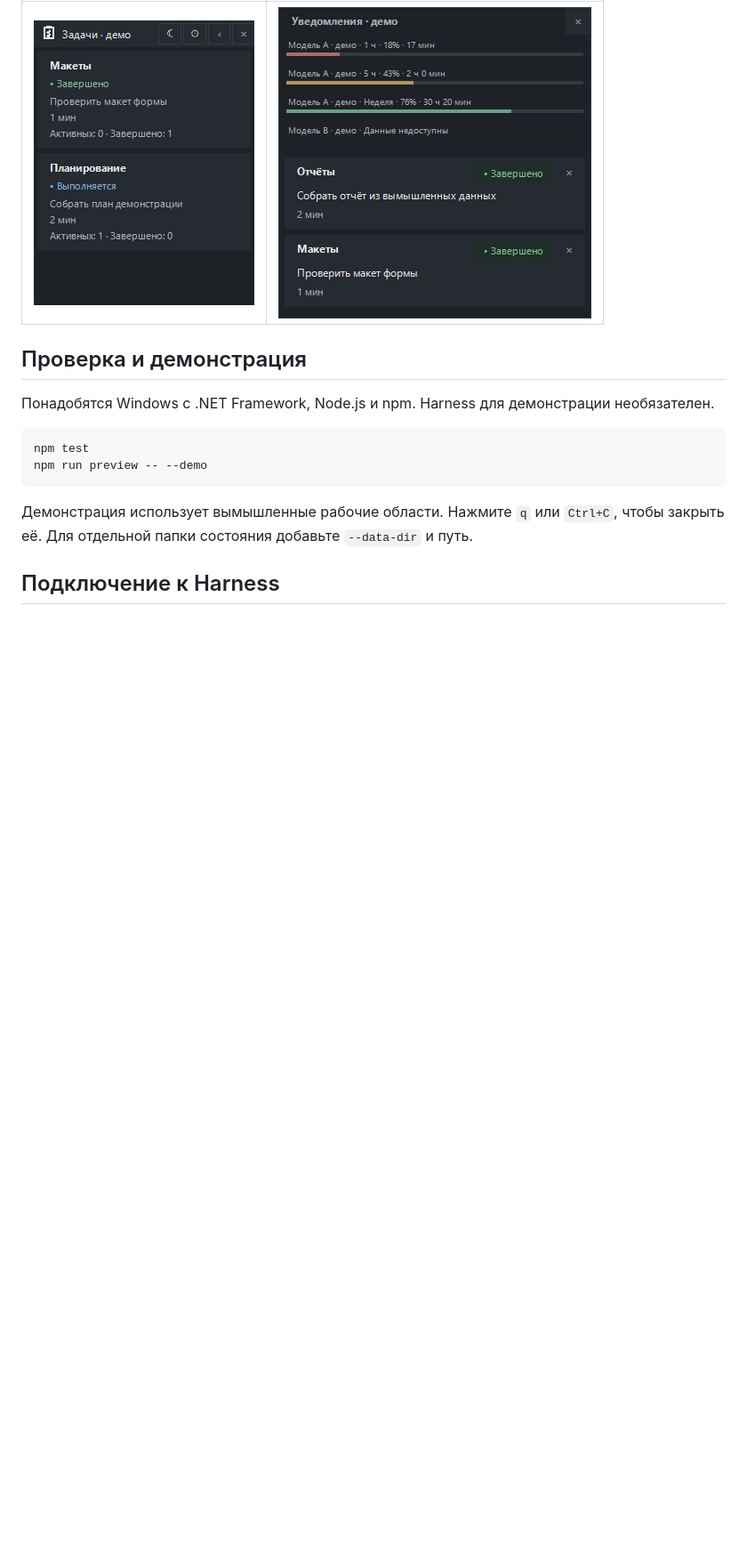
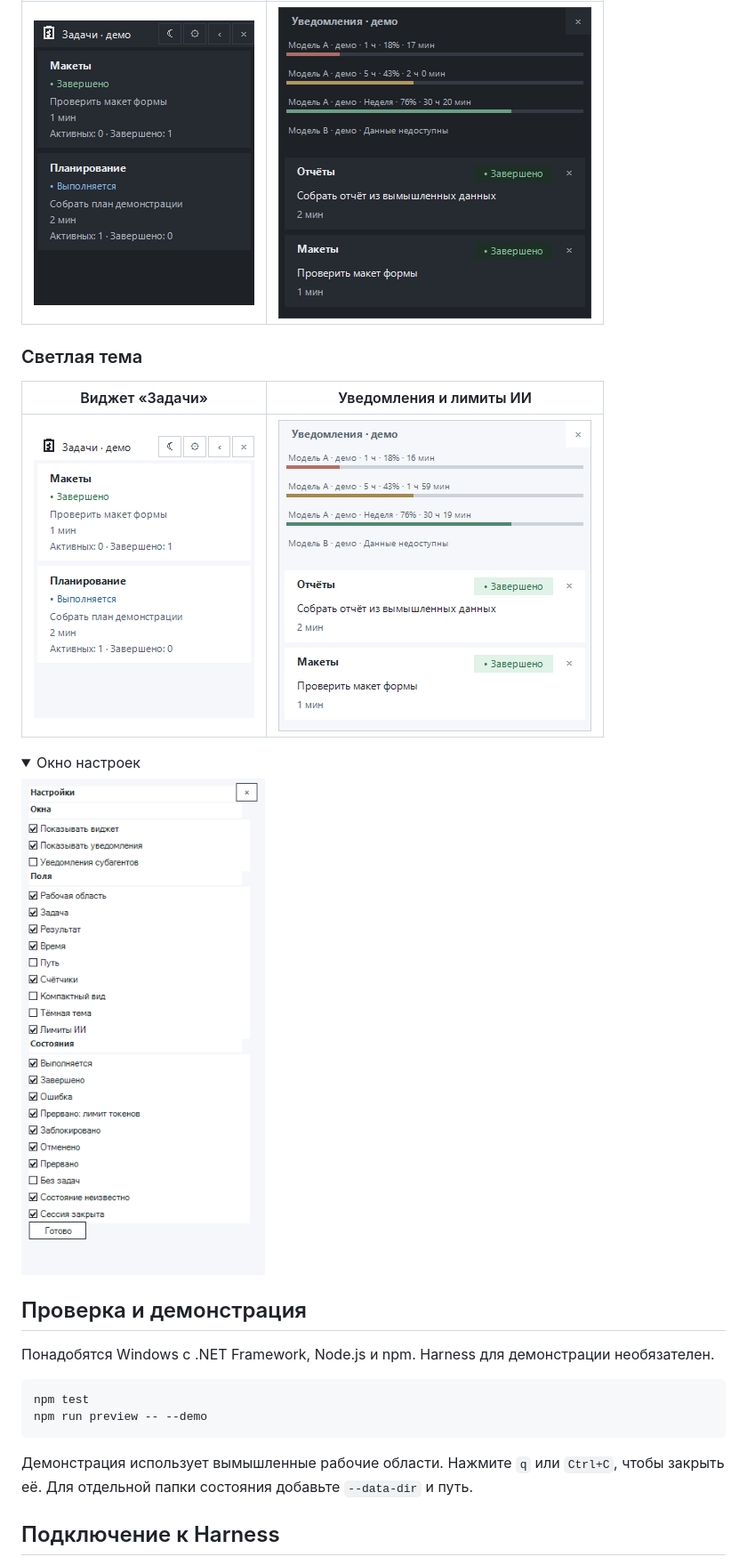
Before and after one commit to shumkiiv/harness-workspace-notifications, a Markdown page: README.md, the part around one of its changes. Shown at 89% size. Rendered like a GitHub page; pictures changed too: docs/screenshots/notifications-light.png (added), docs/screenshots/settings-light.png (added), docs/screenshots/tasks-light.png (added); folded sections open; blank space fills up the shorter version.

Commit message:
Show the light theme and settings using synthetic tasks

```diff
--- a/README.md
+++ b/README.md
@@ -14,6 +16,19 @@
 | Виджет «Задачи» | Уведомления и лимиты ИИ |
 | --- | --- |
 | ![Тёмный виджет задач с демонстрационными карточками](docs/screenshots/tasks-dark.png) | ![Тёмное окно уведомлений с верхней панелью демонстрационных лимитов](docs/screenshots/notifications-dark.png) |
+
+### Светлая тема
+
+| Виджет «Задачи» | Уведомления и лимиты ИИ |
+| --- | --- |
+| ![Светлый виджет задач с вымышленными карточками](docs/screenshots/tasks-light.png) | ![Светлое окно уведомлений с демонстрационными лимитами](docs/screenshots/notifications-light.png) |
+
+<details>
+<summary>Окно настроек</summary>
+
+![Настройки виджета в светлой теме](docs/screenshots/settings-light.png)
+
+</details>
 
 ## Проверка и демонстрация
 
```
Also changed, not shown: other parts of README.md (+2 -0 lines).
